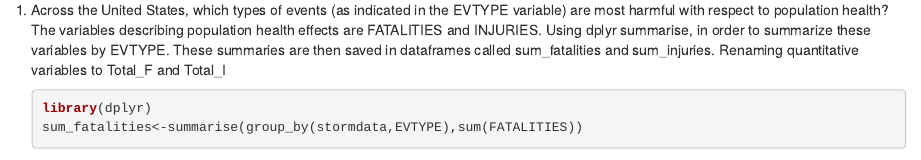
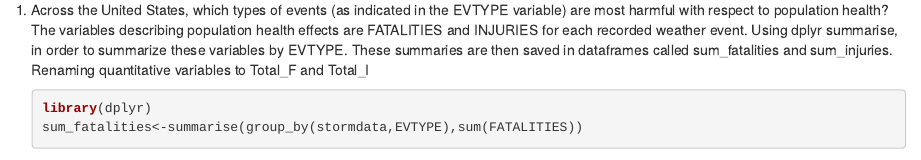
Before and after one commit to gspinnadauhu/ReproducibleResearchAsg2, an R Markdown document (Project_2.Rmd): the page in a window 1100 px wide, from 1400 px down. Rendered offline with R 4.5, knitr and Pandoc, with nearby package versions; some code elsewhere in the file could not run offline.

Commit message:
short re-write

````diff
--- a/Project_2.Rmd
+++ b/Project_2.Rmd
@@ -44,7 +44,7 @@ stormdata<-select(data,EVTYPE,FATALITIES:CROPDMGEXP,REFNUM)
 
 ##### Questions
 1.  Across the United States, which types of events (as indicated in the EVTYPE variable) are most harmful with respect to population health?
-    The variables describing population health effects are FATALITIES and INJURIES. Using dplyr summarise, in order to summarize these variables by EVTYPE. These summaries are then saved in dataframes called sum_fatalities and sum_injuries. Renaming quantitative variables to Total_F and Total_I
+    The variables describing population health effects are FATALITIES and INJURIES for each recorded weather event. Using dplyr summarise, in order to summarize these variables by EVTYPE. These summaries are then saved in dataframes called sum_fatalities and sum_injuries. Renaming quantitative variables to Total_F and Total_I
     ```{r}
     library(dplyr)
     sum_fatalities<-summarise(group_by(stormdata,EVTYPE),sum(FATALITIES))
````
